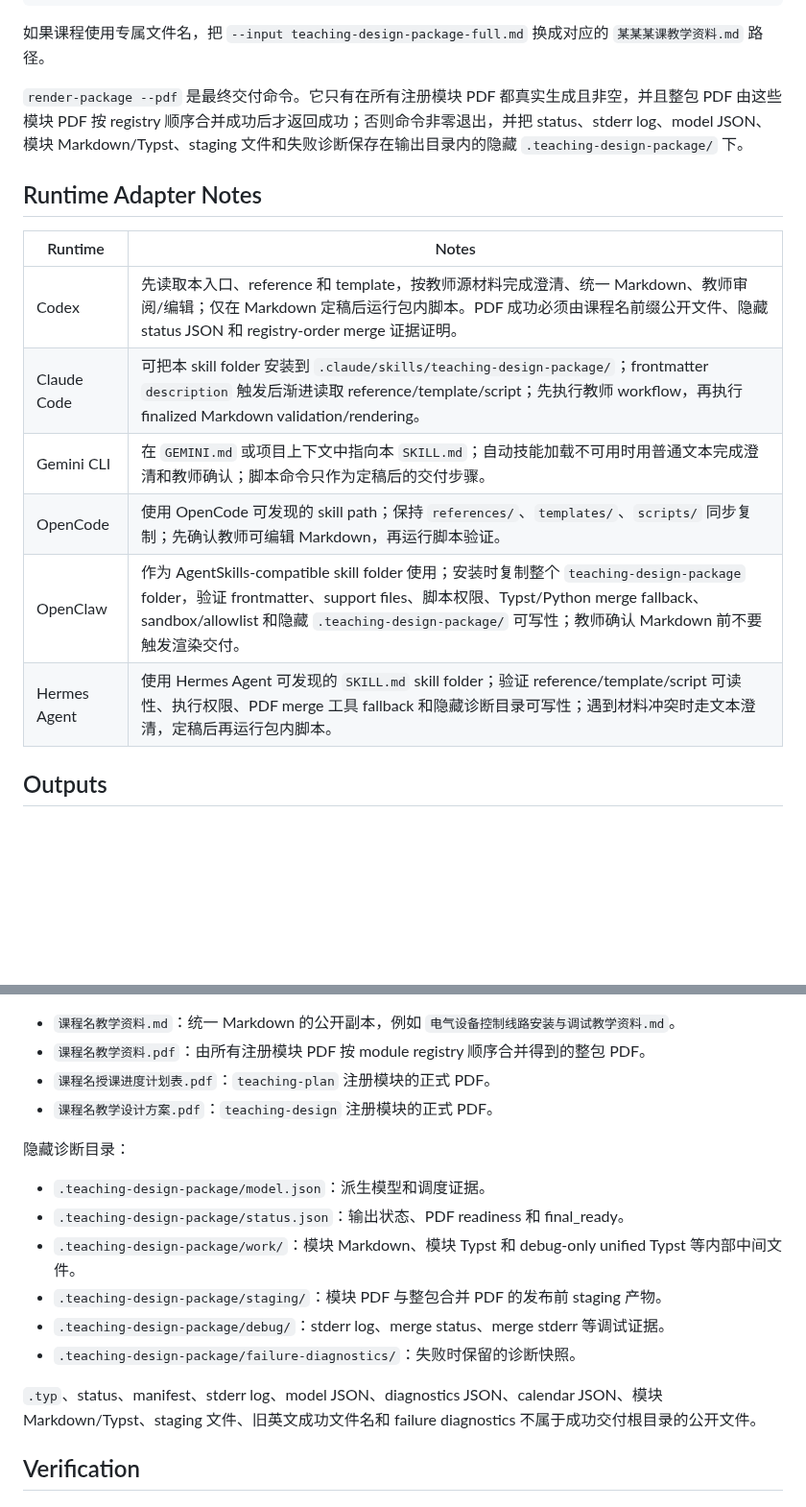
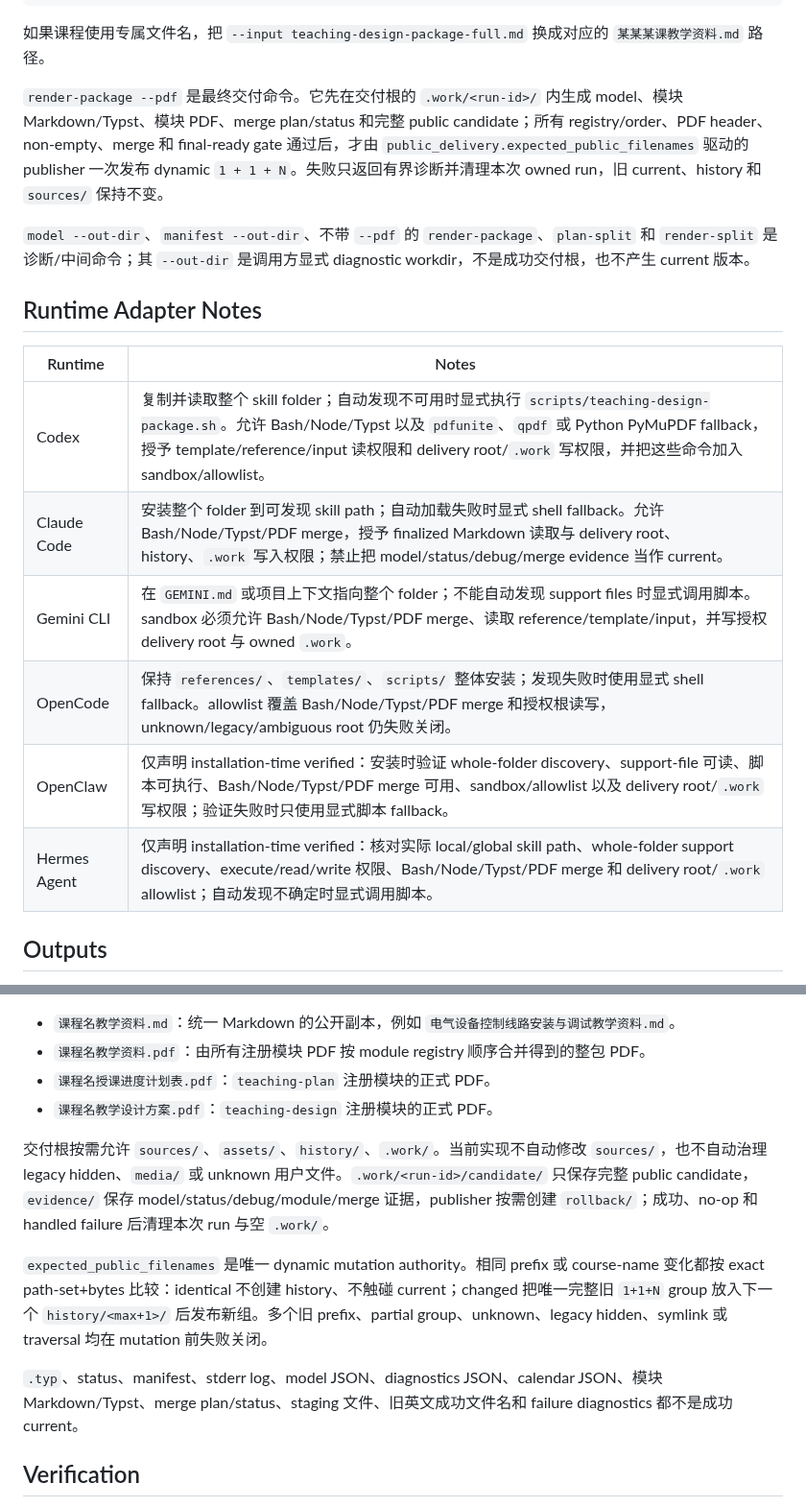
Before and after one commit to Presto-io/Presto-Agent-Skills, a Markdown page: skills/teaching-design-package/SKILL.md, 2 parts joined by grey strips. Shown at 96% size. GitHub-like rendering; blank space fills up the shorter version.

Commit message:
docs(45-07): define dynamic package delivery contract
- Document model-derived exact current, owned work evidence, no-op, history, and rollback
- Define diagnostic command boundaries and module/merge/PDF publication gates
- Align six runtimes on whole-folder fallback, dependencies, permissions, and allowlists

```diff
--- a/skills/teaching-design-package/SKILL.md
+++ b/skills/teaching-design-package/SKILL.md
@@ -81,18 +81,20 @@ scripts/teaching-design-package.sh manifest \
 
 如果课程使用专属文件名，把 `--input teaching-design-package-full.md` 换成对应的 `某某某课教学资料.md` 路径。
 
-`render-package --pdf` 是最终交付命令。它只有在所有注册模块 PDF 都真实生成且非空，并且整包 PDF 由这些模块 PDF 按 registry 顺序合并成功后才返回成功；否则命令非零退出，并把 status、stderr log、model JSON、模块 Markdown/Typst、staging 文件和失败诊断保存在输出目录内的隐藏 `.teaching-design-package/` 下。
+`render-package --pdf` 是最终交付命令。它先在交付根的 `.work/<run-id>/` 内生成 model、模块 Markdown/Typst、模块 PDF、merge plan/status 和完整 public candidate；所有 registry/order、PDF header、non-empty、merge 和 final-ready gate 通过后，才由 `public_delivery.expected_public_filenames` 驱动的 publisher 一次发布 dynamic `1 + 1 + N`。失败只返回有界诊断并清理本次 owned run，旧 current、history 和 `sources/` 保持不变。
+
+`model --out-dir`、`manifest --out-dir`、不带 `--pdf` 的 `render-package`、`plan-split` 和 `render-split` 是诊断/中间命令；其 `--out-dir` 是调用方显式 diagnostic workdir，不是成功交付根，也不产生 current 版本。
 
 ## Runtime Adapter Notes
 
 | Runtime | Notes |
 |---------|-------|
-| Codex | 先读取本入口、reference 和 template，按教师源材料完成澄清、统一 Markdown、教师审阅/编辑；仅在 Markdown 定稿后运行包内脚本。PDF 成功必须由课程名前缀公开文件、隐藏 status JSON 和 registry-order merge 证据证明。 |
-| Claude Code | 可把本 skill folder 安装到 `.claude/skills/teaching-design-package/`；frontmatter `description` 触发后渐进读取 reference/template/script；先执行教师 workflow，再执行 finalized Markdown validation/rendering。 |
-| Gemini CLI | 在 `GEMINI.md` 或项目上下文中指向本 `SKILL.md`；自动技能加载不可用时用普通文本完成澄清和教师确认；脚本命令只作为定稿后的交付步骤。 |
-| OpenCode | 使用 OpenCode 可发现的 skill path；保持 `references/`、`templates/`、`scripts/` 同步复制；先确认教师可编辑 Markdown，再运行脚本验证。 |
-| OpenClaw | 作为 AgentSkills-compatible skill folder 使用；安装时复制整个 `teaching-design-package` folder，验证 frontmatter、support files、脚本权限、Typst/Python merge fallback、sandbox/allowlist 和隐藏 `.teaching-design-package/` 可写性；教师确认 Markdown 前不要触发渲染交付。 |
-| Hermes Agent | 使用 Hermes Agent 可发现的 `SKILL.md` skill folder；验证 reference/template/script 可读性、执行权限、PDF merge 工具 fallback 和隐藏诊断目录可写性；遇到材料冲突时走文本澄清，定稿后再运行包内脚本。 |
+| Codex | 复制并读取整个 skill folder；自动发现不可用时显式执行 `scripts/teaching-design-package.sh`。允许 Bash/Node/Typst 以及 `pdfunite`、`qpdf` 或 Python PyMuPDF fallback，授予 template/reference/input 读权限和 delivery root/`.work` 写权限，并把这些命令加入 sandbox/allowlist。 |
+| Claude Code | 安装整个 folder 到可发现 skill path；自动加载失败时显式 shell fallback。允许 Bash/Node/Typst/PDF merge，授予 finalized Markdown 读取与 delivery root、history、`.work` 写入权限；禁止把 model/status/debug/merge evidence 当作 current。 |
+| Gemini CLI | 在 `GEMINI.md` 或项目上下文指向整个 folder；不能自动发现 support files 时显式调用脚本。sandbox 必须允许 Bash/Node/Typst/PDF merge、读取 reference/template/input，并写授权 delivery root 与 owned `.work`。 |
+| OpenCode | 保持 `references/`、`templates/`、`scripts/` 整体安装；发现失败时使用显式 shell fallback。allowlist 覆盖 Bash/Node/Typst/PDF merge 和授权根读写，unknown/legacy/ambiguous root 仍失败关闭。 |
+| OpenClaw | 仅声明 installation-time verified：安装时验证 whole-folder discovery、support-file 可读、脚本可执行、Bash/Node/Typst/PDF merge 可用、sandbox/allowlist 以及 delivery root/`.work` 写权限；验证失败时只使用显式脚本 fallback。 |
+| Hermes Agent | 仅声明 installation-time verified：核对实际 local/global skill path、whole-folder support discovery、execute/read/write 权限、Bash/Node/Typst/PDF merge 和 delivery root/`.work` allowlist；自动发现不确定时显式调用脚本。 |
 
 ## Outputs
 
@@ -107,16 +109,11 @@ scripts/teaching-design-package.sh manifest \
 - `课程名授课进度计划表.pdf`：`teaching-plan` 注册模块的正式 PDF。
 - `课程名教学设计方案.pdf`：`teaching-design` 注册模块的正式 PDF。
 
-隐藏诊断目录：
+交付根按需允许 `sources/`、`assets/`、`history/`、`.work/`。当前实现不自动修改 `sources/`，也不自动治理 legacy hidden、`media/` 或 unknown 用户文件。`.work/<run-id>/candidate/` 只保存完整 public candidate，`evidence/` 保存 model/status/debug/module/merge 证据，publisher 按需创建 `rollback/`；成功、no-op 和 handled failure 后清理本次 run 与空 `.work/`。
 
-- `.teaching-design-package/model.json`：派生模型和调度证据。
-- `.teaching-design-package/status.json`：输出状态、PDF readiness 和 final_ready。
-- `.teaching-design-package/work/`：模块 Markdown、模块 Typst 和 debug-only unified Typst 等内部中间文件。
-- `.teaching-design-package/staging/`：模块 PDF 与整包合并 PDF 的发布前 staging 产物。
-- `.teaching-design-package/debug/`：stderr log、merge status、merge stderr 等调试证据。
-- `.teaching-design-package/failure-diagnostics/`：失败时保留的诊断快照。
+`expected_public_filenames` 是唯一 dynamic mutation authority。相同 prefix 或 course-name 变化都按 exact path-set+bytes 比较：identical 不创建 history、不触碰 current；changed 把唯一完整旧 `1+1+N` group 放入下一个 `history/<max+1>/` 后发布新组。多个旧 prefix、partial group、unknown、legacy hidden、symlink 或 traversal 均在 mutation 前失败关闭。
 
-`.typ`、status、manifest、stderr log、model JSON、diagnostics JSON、calendar JSON、模块 Markdown/Typst、staging 文件、旧英文成功文件名和 failure diagnostics 不属于成功交付根目录的公开文件。
+`.typ`、status、manifest、stderr log、model JSON、diagnostics JSON、calendar JSON、模块 Markdown/Typst、merge plan/status、staging 文件、旧英文成功文件名和 failure diagnostics 都不是成功 current。
 
 ## Verification
 
```
Also changed, not shown: other parts of skills/teaching-design-package/SKILL.md (+4 -1 lines), 1 other file.
